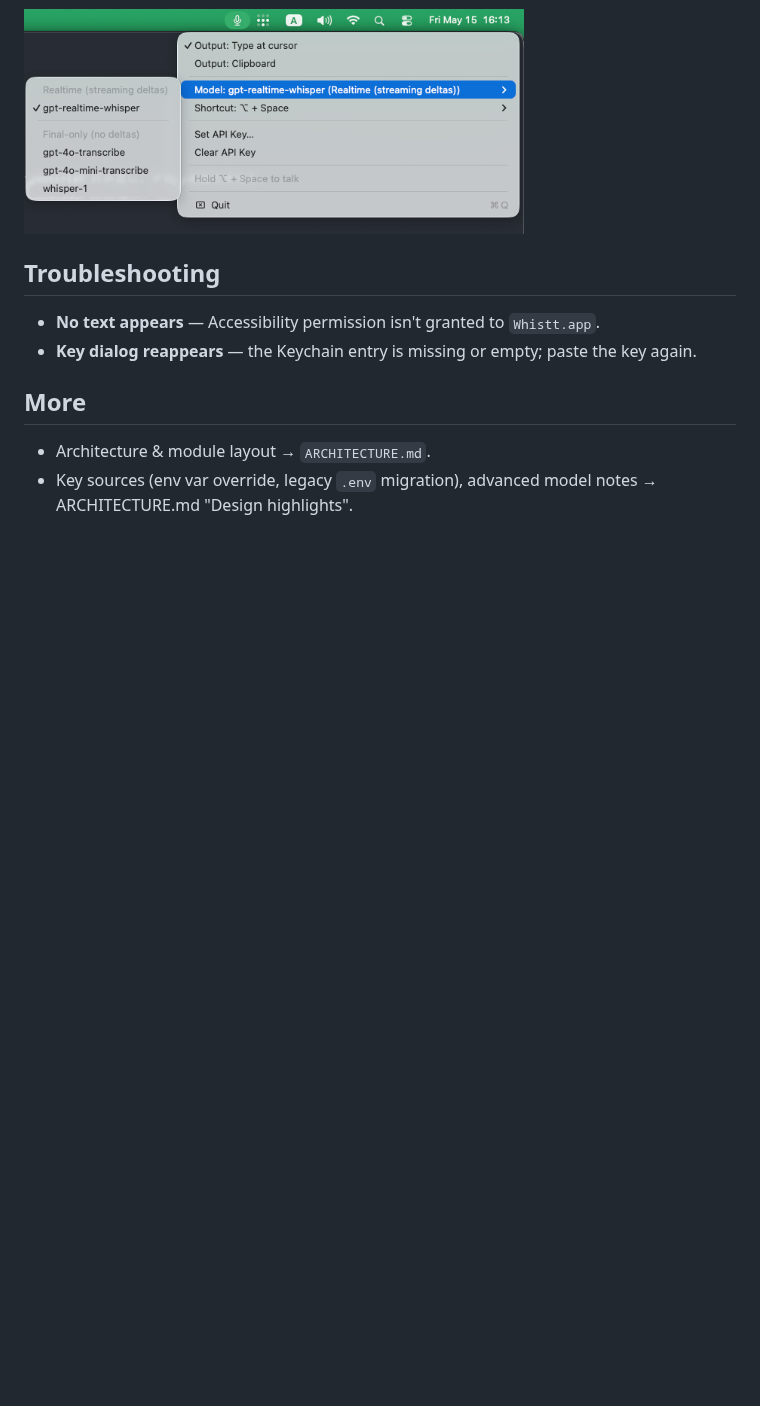
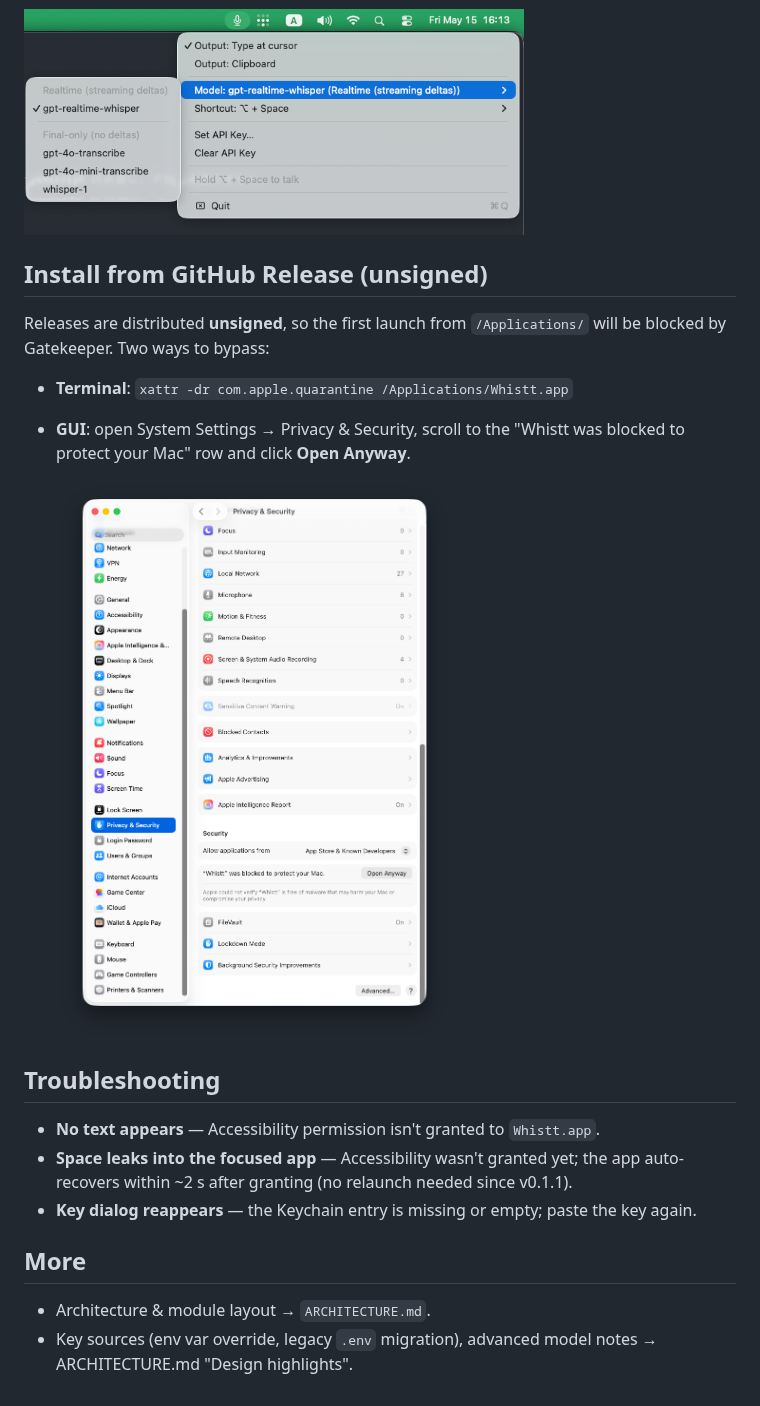
Before and after one commit to laiso/whistt, a Markdown page: README.md, the part around the change. GitHub-like rendering; pictures changed too: assets/open-anyway.png (added); blank space fills up the shorter version.

```diff
--- a/README.md
+++ b/README.md
@@ -27,9 +27,19 @@ Switch between **Type at cursor** / **Clipboard** output and pick a transcriptio
 <img src="assets/menu-bar.png" alt="Menu bar dropdown" width="500">
 
 
+## Install from GitHub Release (unsigned)
+
+Releases are distributed **unsigned**, so the first launch from `/Applications/` will be blocked by Gatekeeper. Two ways to bypass:
+
+- **Terminal**: `xattr -dr com.apple.quarantine /Applications/Whistt.app`
+- **GUI**: open System Settings → Privacy & Security, scroll to the "Whistt was blocked to protect your Mac" row and click **Open Anyway**.
+
+  <img src="assets/open-anyway.png" alt="Open Anyway button in Privacy & Security" width="500">
+
 ## Troubleshooting
 
 - **No text appears** — Accessibility permission isn't granted to `Whistt.app`.
+- **Space leaks into the focused app** — Accessibility wasn't granted yet; the app auto-recovers within ~2 s after granting (no relaunch needed since v0.1.1).
 - **Key dialog reappears** — the Keychain entry is missing or empty; paste the key again.
 
 ## More
```
Also changed, not shown: 2 other files.
